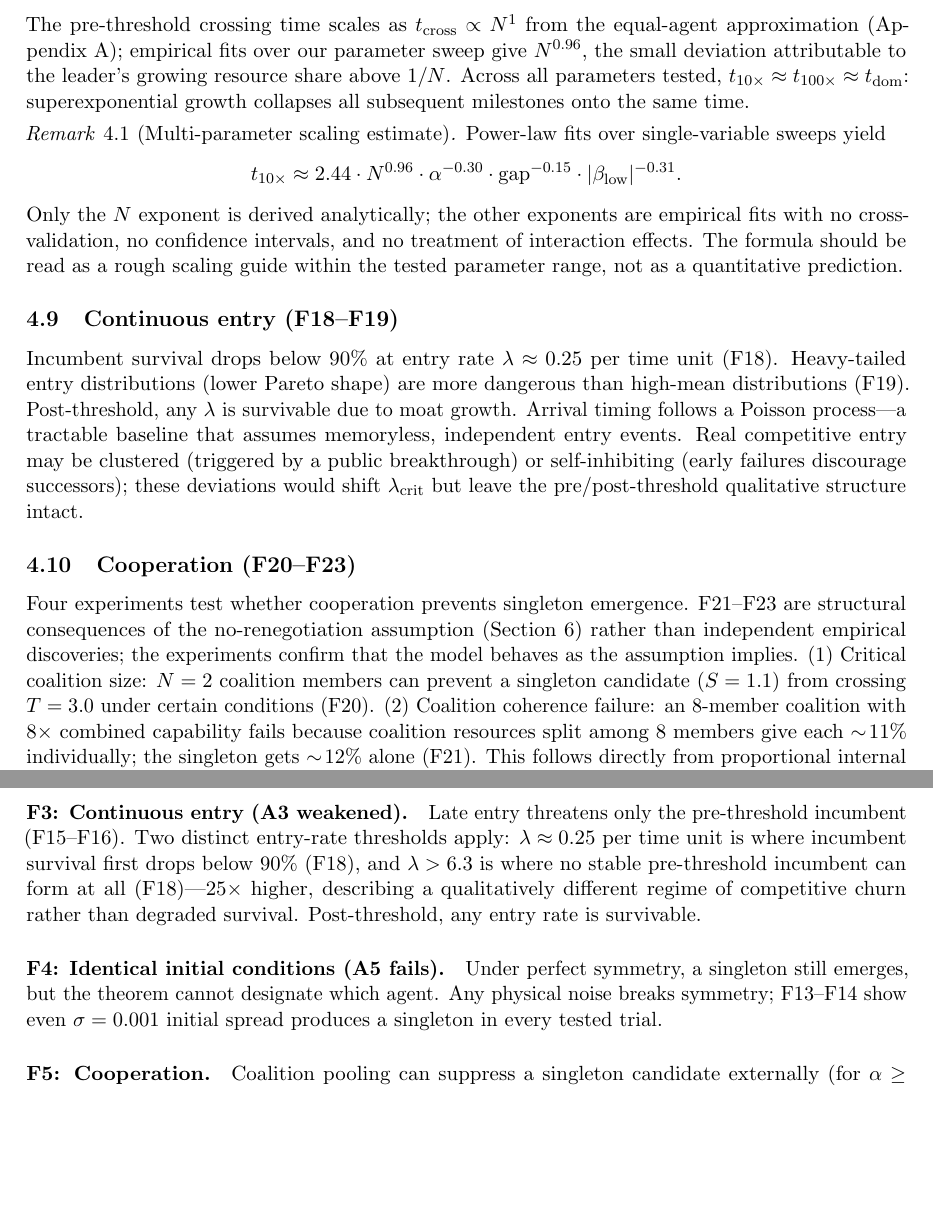
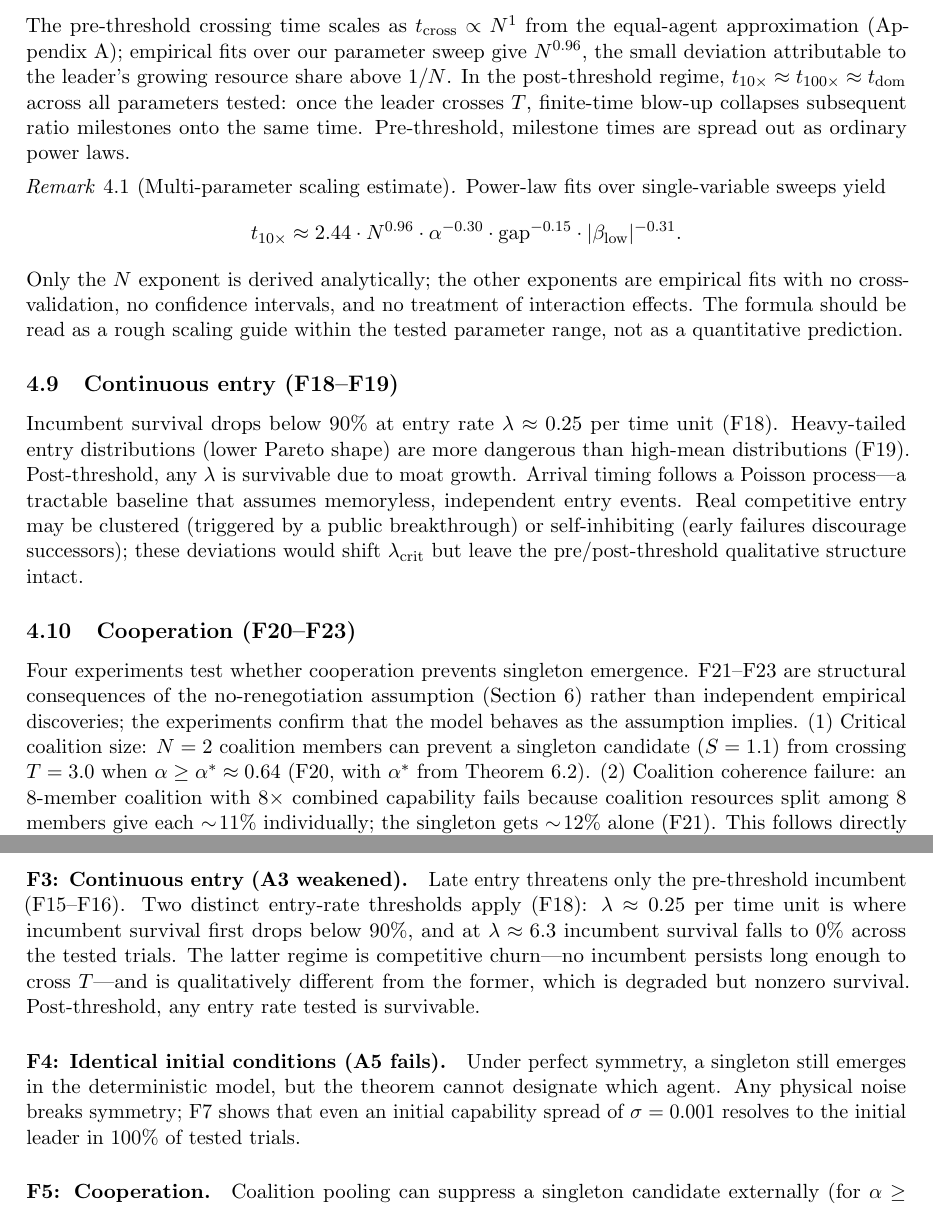
Before and after one commit to ninjahawk/singleton-attractor, a LaTeX paper (paper/main.tex): two parts of pages 10 and 12 of 22, joined at a grey line, cut so that both start at the same text, the shorter picture padded with empty space. Compiled offline with pdfLaTeX.

Commit message:
Audit Sec 4-5: fix four claims that overstated or miscited
- Sec 5 F4: was citing F13-F14 (SDE noise) for an initial-spread claim;
  the correct citation is F7 (initial spread). Reworded to match.
- Sec 4.10 cooperation bullet (1): "under certain conditions" was
  vague; replaced with the explicit alpha >= alpha* condition from
  Theorem 6.2.
- Sec 4.8 timescale: "across all parameters tested" misled because
  pre-threshold milestone times are spread out, not collapsed.
  Restricted to post-threshold regime; noted pre-threshold separately.
- Sec 5 F3 entry rates: cleaned up the lambda=6.3 description -- the
  finding is that survival hits 0% at that rate (competitive churn),
  not that no incumbent forms at all.

```diff
--- a/paper/main.tex
+++ b/paper/main.tex
@@ -772,9 +772,12 @@ The pre-threshold crossing time scales as $\tcross \propto N^{1}$ from
 the equal-agent approximation (Appendix~\ref{app:timescale}); empirical
 fits over our parameter sweep give $N^{0.96}$, the small deviation
 attributable to the leader's growing resource share above $1/N$.
-Across all parameters tested, $t_{10\times} \approx t_{100\times}
-\approx t_{\mathrm{dom}}$: superexponential growth collapses all
-subsequent milestones onto the same time.
+In the post-threshold regime, $t_{10\times} \approx t_{100\times}
+\approx t_{\mathrm{dom}}$ across all parameters tested: once the
+leader crosses $T$, finite-time blow-up collapses subsequent ratio
+milestones onto the same time.
+Pre-threshold, milestone times are spread out as ordinary power
+laws.
 
 \begin{remark}[Multi-parameter scaling estimate]
 Power-law fits over single-variable sweeps yield
@@ -819,7 +822,8 @@ F21--F23 are structural consequences of the no-renegotiation assumption
 (Section~\ref{sec:coalition}) rather than independent empirical discoveries;
 the experiments confirm that the model behaves as the assumption implies.
 (1)~Critical coalition size: $N = 2$ coalition members can prevent a singleton
-candidate ($S = 1.1$) from crossing $T = 3.0$ under certain conditions (F20).
+candidate ($S = 1.1$) from crossing $T = 3.0$ when $\alpha \geq \alpha^* \approx 0.64$
+(F20, with $\alpha^*$ from Theorem~\ref{thm:criticalalpha}).
 (2)~Coalition coherence failure: an 8-member coalition with $8\times$ combined
 capability fails because coalition resources split among 8 members give each
 $\sim\!11\%$ individually; the singleton gets $\sim\!12\%$ alone (F21).
@@ -885,18 +889,21 @@ is exponential rather than superexponential and the timescale is much longer.
 
 \paragraph{F3: Continuous entry (A3 weakened).}
 Late entry threatens only the pre-threshold incumbent (F15--F16).
-Two distinct entry-rate thresholds apply: $\lambda \approx 0.25$ per time
-unit is where incumbent survival first drops below 90\% (F18), and
-$\lambda > 6.3$ is where no stable pre-threshold incumbent can form at all
-(F18)---25$\times$ higher, describing a qualitatively different regime
-of competitive churn rather than degraded survival.
-Post-threshold, any entry rate is survivable.
+Two distinct entry-rate thresholds apply (F18):
+$\lambda \approx 0.25$ per time unit is where incumbent survival first
+drops below $90\%$, and at $\lambda \approx 6.3$ incumbent survival
+falls to $0\%$ across the tested trials.
+The latter regime is competitive churn---no incumbent persists long
+enough to cross $T$---and is qualitatively different from the former,
+which is degraded but nonzero survival.
+Post-threshold, any entry rate tested is survivable.
 
 \paragraph{F4: Identical initial conditions (A5 fails).}
-Under perfect symmetry, a singleton still emerges, but the theorem cannot
-designate which agent.
-Any physical noise breaks symmetry; F13--F14 show even $\sigma = 0.001$
-initial spread produces a singleton in every tested trial.
+Under perfect symmetry, a singleton still emerges in the deterministic
+model, but the theorem cannot designate which agent.
+Any physical noise breaks symmetry; F7 shows that even an initial
+capability spread of $\sigma = 0.001$ resolves to the initial leader
+in $100\%$ of tested trials.
 
 \paragraph{F5: Cooperation.}
 Coalition pooling can suppress a singleton candidate externally
```
Also changed, not shown: paper/main.pdf.
